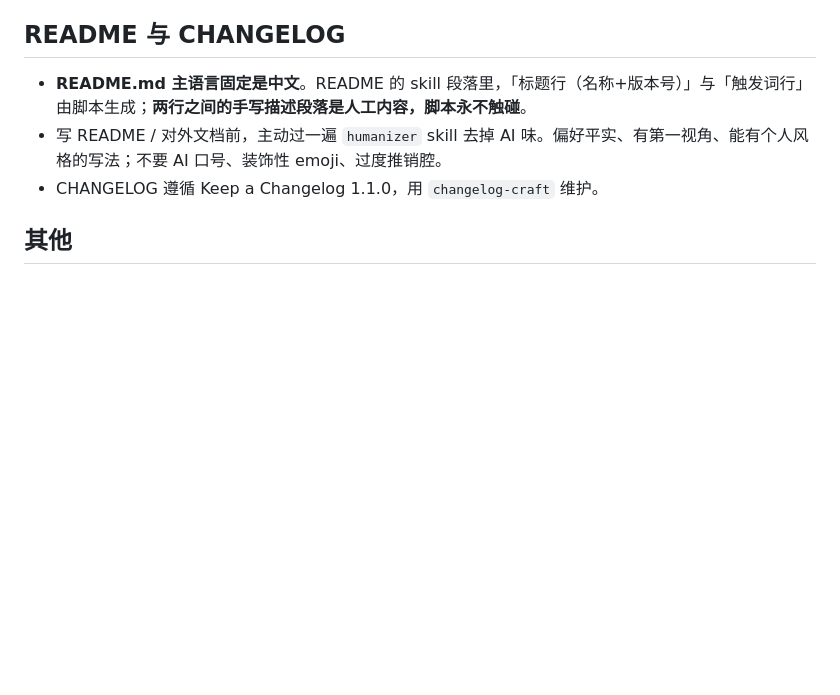
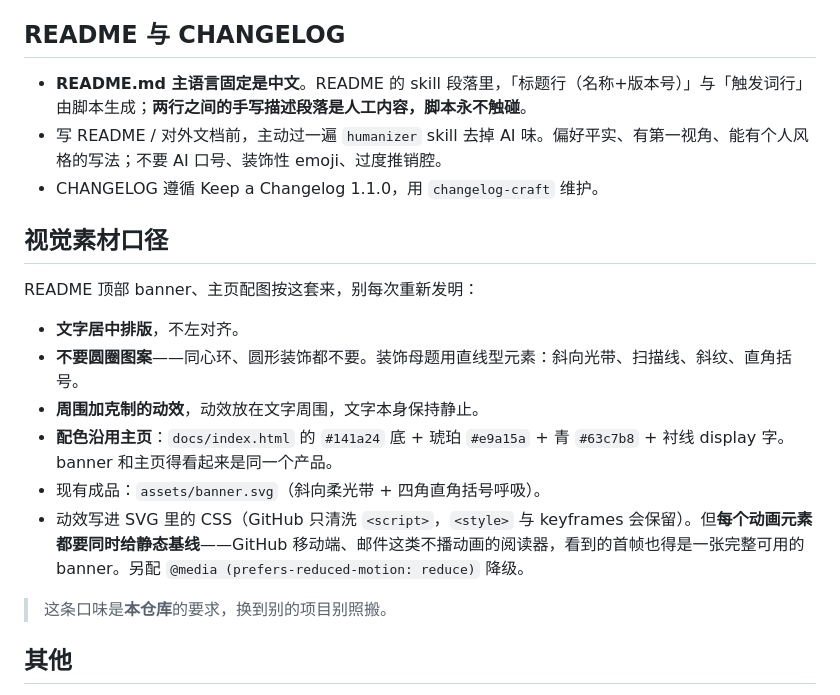
Before and after one commit to uwakeme/wake-skills, a Markdown page: AGENTS.md, the part around the change. GitHub-like rendering; blank space fills up the shorter version.

Commit message:
docs: AGENTS.md 补上视觉素材口径（居中排版 / 不要圆圈图案 / 周围加动效）

```diff
--- a/AGENTS.md
+++ b/AGENTS.md
@@ -160,6 +160,19 @@ docs/skills.json                  # build 产物，勿手改
 - 写 README / 对外文档前，主动过一遍 `humanizer` skill 去掉 AI 味。偏好平实、有第一视角、能有个人风格的写法；不要 AI 口号、装饰性 emoji、过度推销腔。
 - CHANGELOG 遵循 Keep a Changelog 1.1.0，用 `changelog-craft` 维护。
 
+## 视觉素材口径
+
+README 顶部 banner、主页配图按这套来，别每次重新发明：
+
+- **文字居中排版**，不左对齐。
+- **不要圆圈图案**——同心环、圆形装饰都不要。装饰母题用直线型元素：斜向光带、扫描线、斜纹、直角括号。
+- **周围加克制的动效**，动效放在文字周围，文字本身保持静止。
+- **配色沿用主页**：`docs/index.html` 的 `#141a24` 底 + 琥珀 `#e9a15a` + 青 `#63c7b8` + 衬线 display 字。banner 和主页得看起来是同一个产品。
+- 现有成品：`assets/banner.svg`（斜向柔光带 + 四角直角括号呼吸）。
+- 动效写进 SVG 里的 CSS（GitHub 只清洗 `<script>`，`<style>` 与 keyframes 会保留）。但**每个动画元素都要同时给静态基线**——GitHub 移动端、邮件这类不播动画的阅读器，看到的首帧也得是一张完整可用的 banner。另配 `@media (prefers-reduced-motion: reduce)` 降级。
+
+> 这条口味是**本仓库**的要求，换到别的项目别照搬。
+
 ## 其他
 
 - 仓库零运行时依赖：不引入 npm 包；主页是单文件 HTML，CSS/JS 内联，不用框架、不用构建步骤、不引 CDN。
```
Also changed, not shown: CHANGELOG.md (+1 -0 lines).
